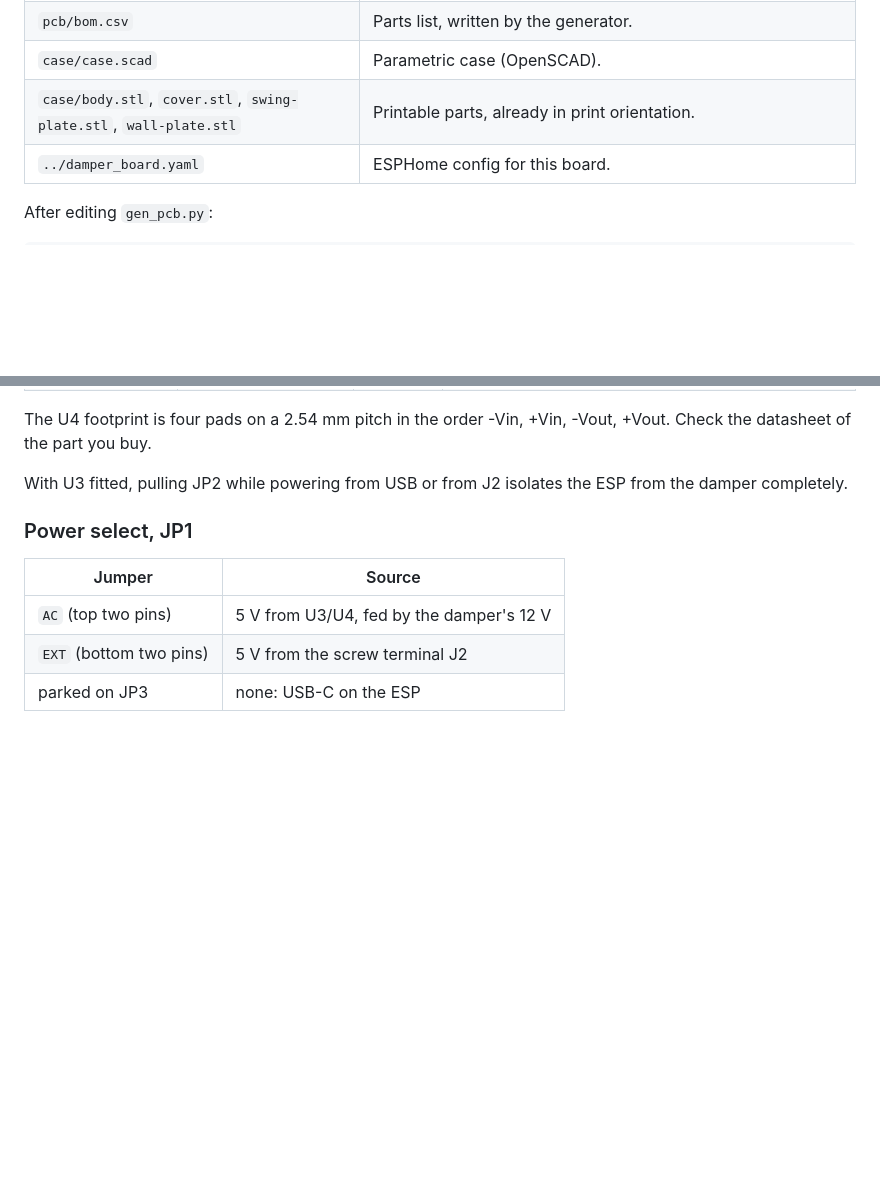
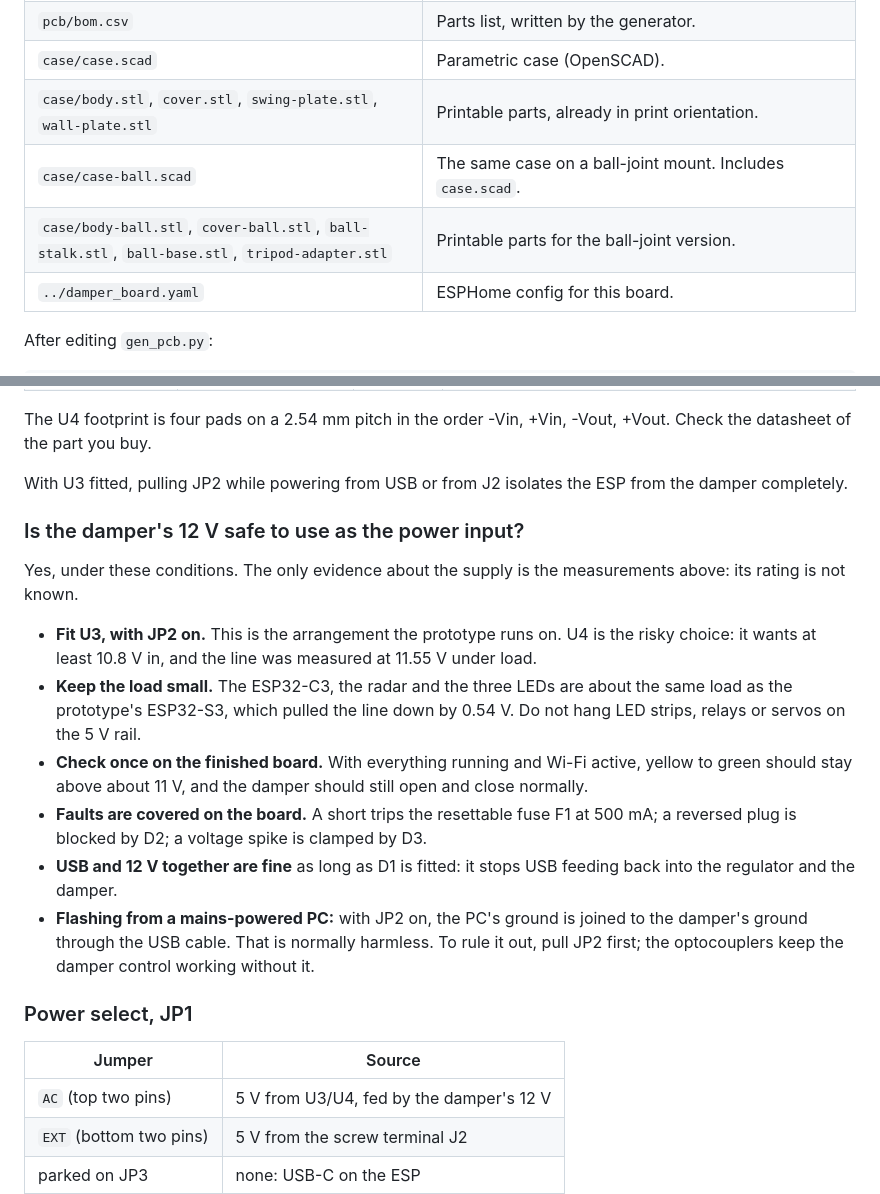
Before and after one commit to YuvalWS/ESPHome-Electra-Damper, a Markdown page: hardware/README.md, 2 parts joined by grey strips. GitHub-like rendering; blank space fills up the shorter version.

```diff
--- a/hardware/README.md
+++ b/hardware/README.md
@@ -75,6 +75,8 @@ Read from caliper photos, good to about half a millimetre.
 | `pcb/bom.csv` | Parts list, written by the generator. |
 | `case/case.scad` | Parametric case (OpenSCAD). |
 | `case/body.stl`, `cover.stl`, `swing-plate.stl`, `wall-plate.stl` | Printable parts, already in print orientation. |
+| `case/case-ball.scad` | The same case on a ball-joint mount. Includes `case.scad`. |
+| `case/body-ball.stl`, `cover-ball.stl`, `ball-stalk.stl`, `ball-base.stl`, `tripod-adapter.stl` | Printable parts for the ball-joint version. |
 | `../damper_board.yaml` | ESPHome config for this board. |
 
 After editing `gen_pcb.py`:
@@ -121,6 +123,17 @@ Two grounds: `AC_GND` on the damper side (bottom-left block of the board, outlin
 The U4 footprint is four pads on a 2.54 mm pitch in the order -Vin, +Vin, -Vout, +Vout. Check the datasheet of the part you buy.
 
 With U3 fitted, pulling JP2 while powering from USB or from J2 isolates the ESP from the damper completely.
+
+### Is the damper's 12 V safe to use as the power input?
+
+Yes, under these conditions. The only evidence about the supply is the measurements above: its rating is not known.
+
+- **Fit U3, with JP2 on.** This is the arrangement the prototype runs on. U4 is the risky choice: it wants at least 10.8 V in, and the line was measured at 11.55 V under load.
+- **Keep the load small.** The ESP32-C3, the radar and the three LEDs are about the same load as the prototype's ESP32-S3, which pulled the line down by 0.54 V. Do not hang LED strips, relays or servos on the 5 V rail.
+- **Check once on the finished board.** With everything running and Wi-Fi active, yellow to green should stay above about 11 V, and the damper should still open and close normally.
+- **Faults are covered on the board.** A short trips the resettable fuse F1 at 500 mA; a reversed plug is blocked by D2; a voltage spike is clamped by D3.
+- **USB and 12 V together are fine** as long as D1 is fitted: it stops USB feeding back into the regulator and the damper.
+- **Flashing from a mains-powered PC:** with JP2 on, the PC's ground is joined to the damper's ground through the USB cable. That is normally harmless. To rule it out, pull JP2 first; the optocouplers keep the damper control working without it.
 
 ### Power select, JP1
 
```
Also changed, not shown: other parts of hardware/README.md (+18 -0 lines), hardware/case-ball-assembly.png (added), 7 other files.
